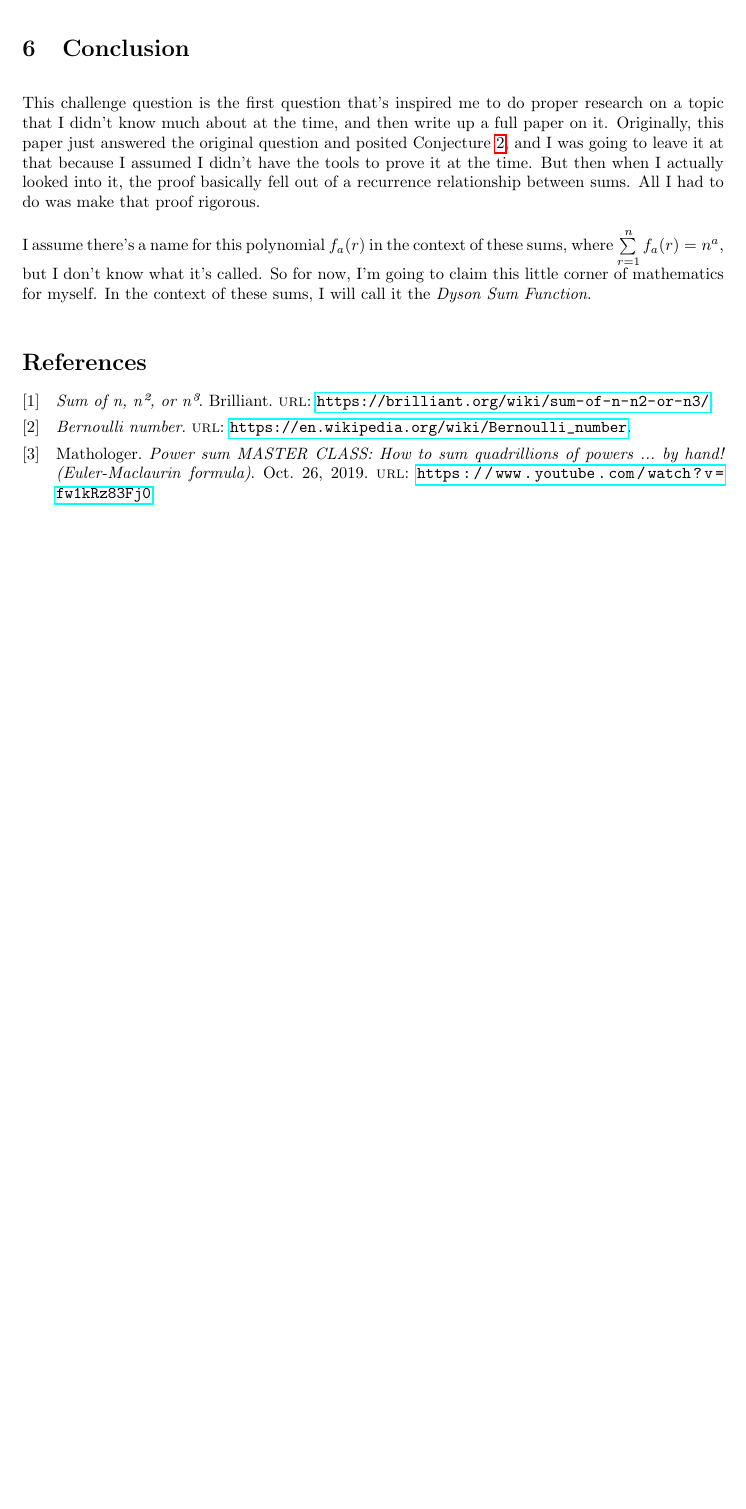
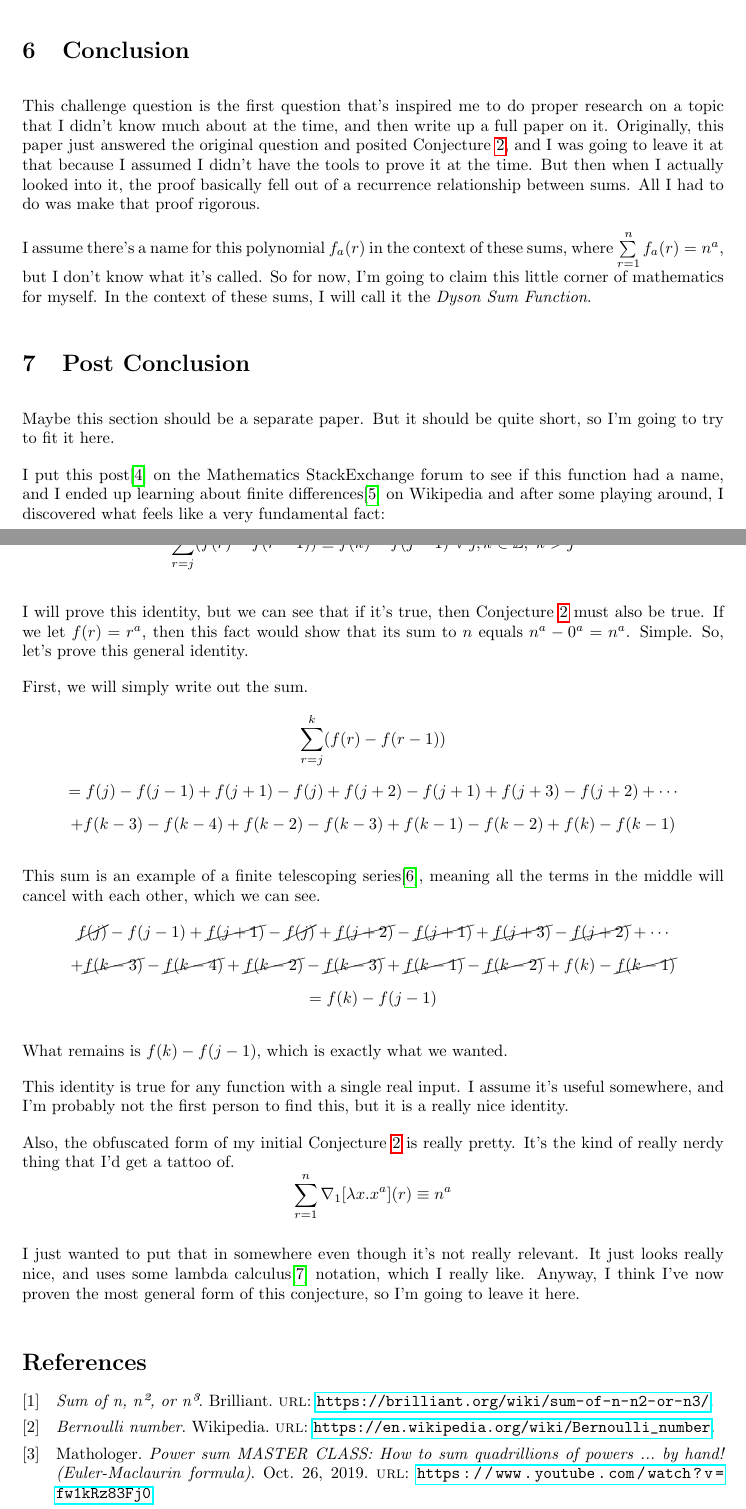
Before and after one commit to DoctorDalek1963/LaTeX, a LaTeX document (Investigations/Polynomials_That_Sum_To_Pure_Powers.tex): part of page 9 of 9 before the commit and two parts of pages 9 and 10 of 10 after it, the two joined at a grey line, cut so that both start at the same text, the shorter picture padded with empty space. Compiled offline with pdfLaTeX.

Commit message:
Add 'Post Conclusion' section to prove general identity

```diff
--- a/Investigations/Polynomials_That_Sum_To_Pure_Powers.tex
+++ b/Investigations/Polynomials_That_Sum_To_Pure_Powers.tex
@@ -363,6 +363,36 @@ This challenge question is the first question that's inspired me to do proper re
 
 I assume there's a name for this polynomial $f_a(r)$ in the context of these sums, where $\sn f_a(r) = n^a$, but I don't know what it's called. So for now, I'm going to claim this little corner of mathematics for myself. In the context of these sums, I will call it the \textit{Dyson Sum Function}.
 
+\section{Post Conclusion}
+
+Maybe this section should be a separate paper. But it should be quite short, so I'm going to try to fit it here.
+
+I put this post\cite{math-stackex-post} on the Mathematics StackExchange forum to see if this function had a name, and I ended up learning about finite differences\cite{wikipedia-finite-difference} on Wikipedia and after some playing around, I discovered what feels like a very fundamental fact: $$\sn (f(r) - f(r-1)) \equiv f(n) - f(0)\ \forall\ n \in \zp,\ n > 1$$ And, more generally: $$\sum\limits_{r=j}^{k} (f(r) - f(r-1)) \equiv f(k) - f(j - 1)\ \forall\ j, k \in \mathbb{Z},\ k > j$$
+
+I will prove this identity, but we can see that if it's true, then Conjecture~\ref{conj:fa_sum} must also be true. If we let $f(r) = r^a$, then this fact would show that its sum to $n$ equals $n^a - 0^a = n^a$. Simple. So, let's prove this general identity.
+
+First, we will simply write out the sum.
+\begin{gather*}
+\sum\limits_{r=j}^{k} (f(r) - f(r-1))\\[0.5em]
+= f(j) - f(j-1) + f(j+1) - f(j) + f(j+2) - f(j+1) + f(j+3) - f(j+2) + \cdots\\[0.5em]
++ f(k-3) - f(k-4) + f(k-2) - f(k-3) + f(k-1) - f(k-2) + f(k) - f(k-1)
+\end{gather*}
+
+This sum is an example of a finite telescoping series\cite{wikipedia-telescoping-series}, meaning all the terms in the middle will cancel with each other, which we can see.
+\begin{gather*}
+\cancel{f(j)} - f(j-1) + \cancel{f(j+1)} - \cancel{f(j)} + \cancel{f(j+2)} - \cancel{f(j+1)} + \cancel{f(j+3)} - \cancel{f(j+2)} + \cdots\\[0.5em]
++ \cancel{f(k-3)} - \cancel{f(k-4)} + \cancel{f(k-2)} - \cancel{f(k-3)} + \cancel{f(k-1)} - \cancel{f(k-2)} + f(k) - \cancel{f(k-1)}\\[0.5em]
+= f(k) - f(j-1)
+\end{gather*}
+
+What remains is $f(k) - f(j-1)$, which is exactly what we wanted.
+
+This identity is true for any function with a single real input. I assume it's useful somewhere, and I'm probably not the first person to find this, but it is a really nice identity.
+
+Also, the obfuscated form of my initial Conjecture~\ref{conj:fa_sum} is really pretty. It's the kind of really nerdy thing that I'd get a tattoo of. $$\sn \nabla_1[\lambda x.x^a](r) \equiv n^a$$
+
+I just wanted to put that in somewhere even though it's not really relevant. It just looks really nice, and uses some lambda calculus\cite{wikipedia-lambda-calculus} notation, which I really like. Anyway, I think I've now proven the most general form of this conjecture, so I'm going to leave it here.
+
 \printbibliography
 
 \end{document}
```
Also changed, not shown: Investigations/polynomials.bib (+26 -2 lines), Investigations/PDFs/Polynomials_That_Sum_To_Pure_Powers.pdf.
